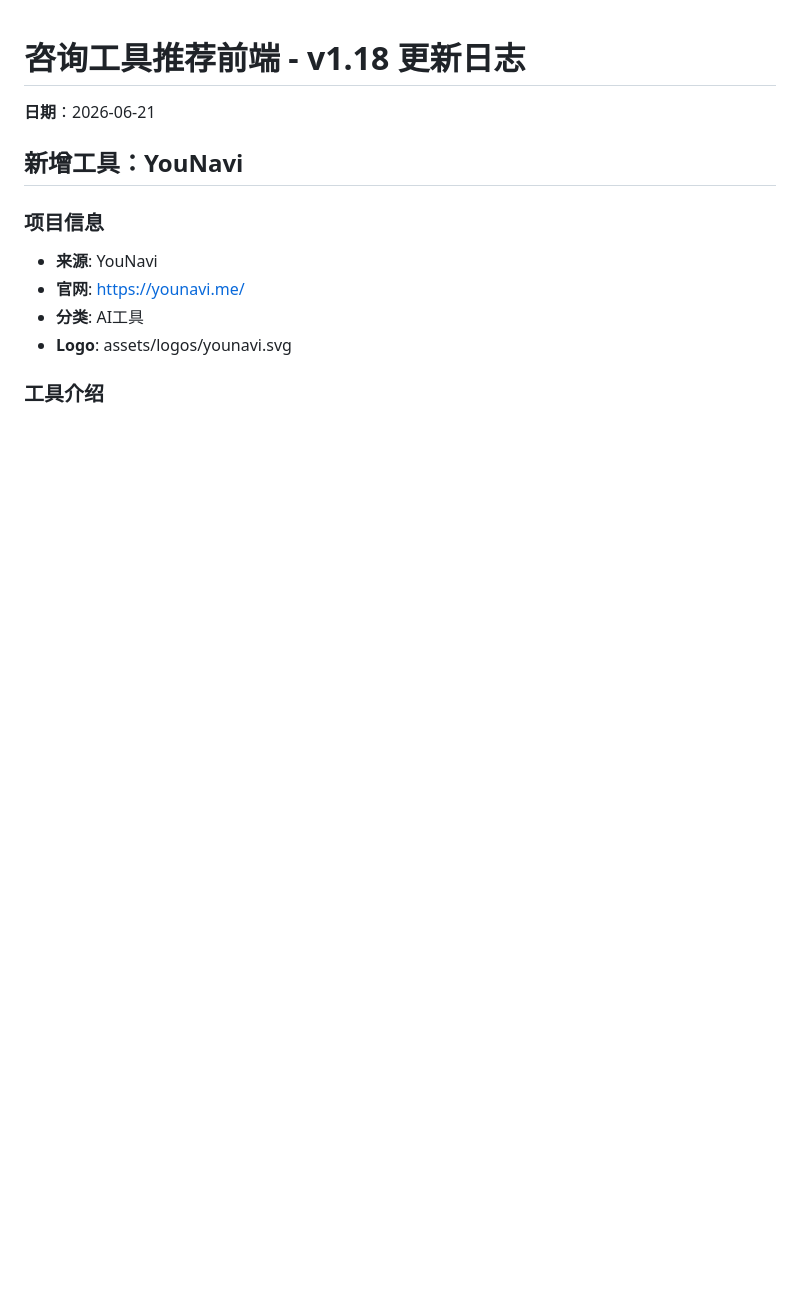
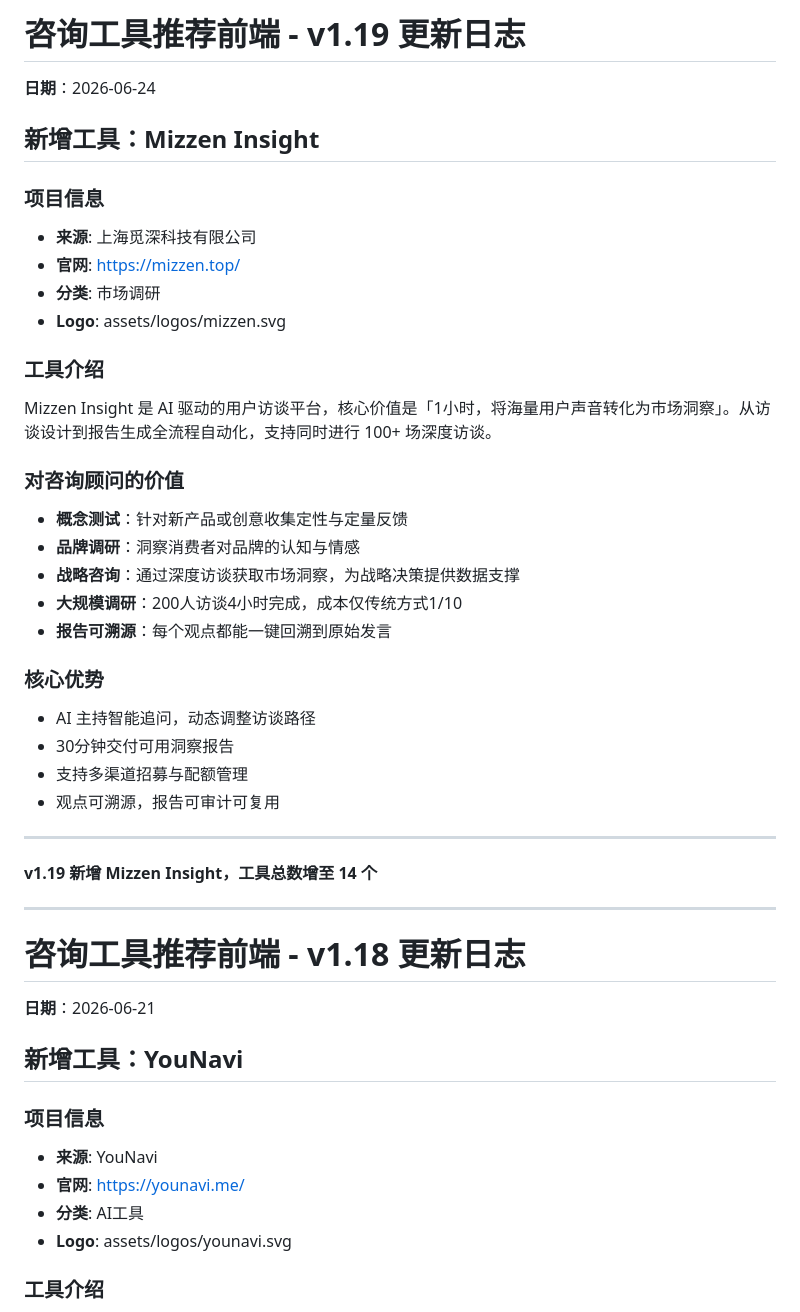
Before and after one commit to Alexandre0820/consultingtools, a Markdown page: CHANGELOG.md, the part around the change. GitHub-like rendering; blank space fills up the shorter version.

Commit message:
docs: CHANGELOG v1.19 - 新增 Mizzen Insight

```diff
--- a/CHANGELOG.md
+++ b/CHANGELOG.md
@@ -1,3 +1,37 @@
+# 咨询工具推荐前端 - v1.19 更新日志
+
+**日期**：2026-06-24
+
+## 新增工具：Mizzen Insight
+
+### 项目信息
+- **来源**: 上海觅深科技有限公司
+- **官网**: https://mizzen.top/
+- **分类**: 市场调研
+- **Logo**: assets/logos/mizzen.svg
+
+### 工具介绍
+Mizzen Insight 是 AI 驱动的用户访谈平台，核心价值是「1小时，将海量用户声音转化为市场洞察」。从访谈设计到报告生成全流程自动化，支持同时进行 100+ 场深度访谈。
+
+### 对咨询顾问的价值
+- **概念测试**：针对新产品或创意收集定性与定量反馈
+- **品牌调研**：洞察消费者对品牌的认知与情感
+- **战略咨询**：通过深度访谈获取市场洞察，为战略决策提供数据支撑
+- **大规模调研**：200人访谈4小时完成，成本仅传统方式1/10
+- **报告可溯源**：每个观点都能一键回溯到原始发言
+
+### 核心优势
+- AI 主持智能追问，动态调整访谈路径
+- 30分钟交付可用洞察报告
+- 支持多渠道招募与配额管理
+- 观点可溯源，报告可审计可复用
+
+---
+
+**v1.19 新增 Mizzen Insight，工具总数增至 14 个**
+
+---
+
 # 咨询工具推荐前端 - v1.18 更新日志
 
 **日期**：2026-06-21
```
